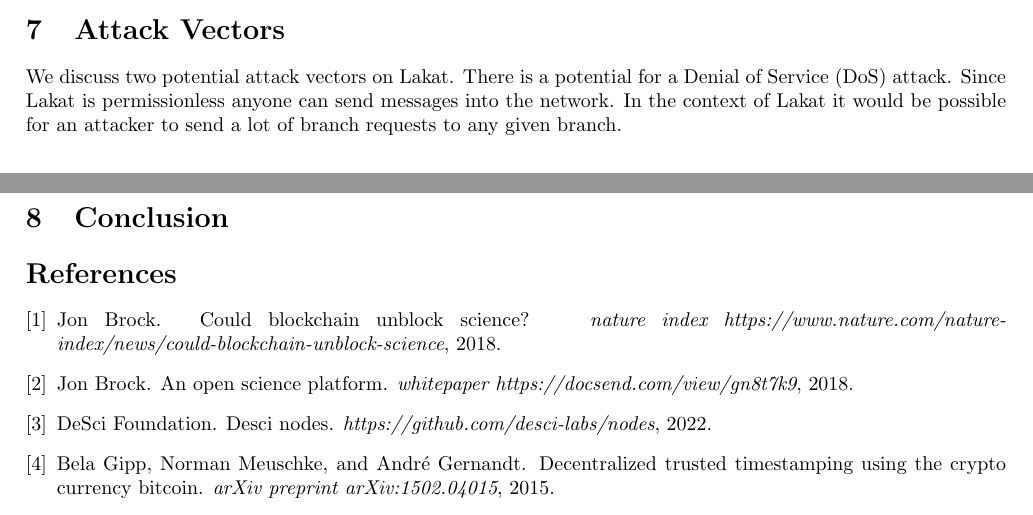
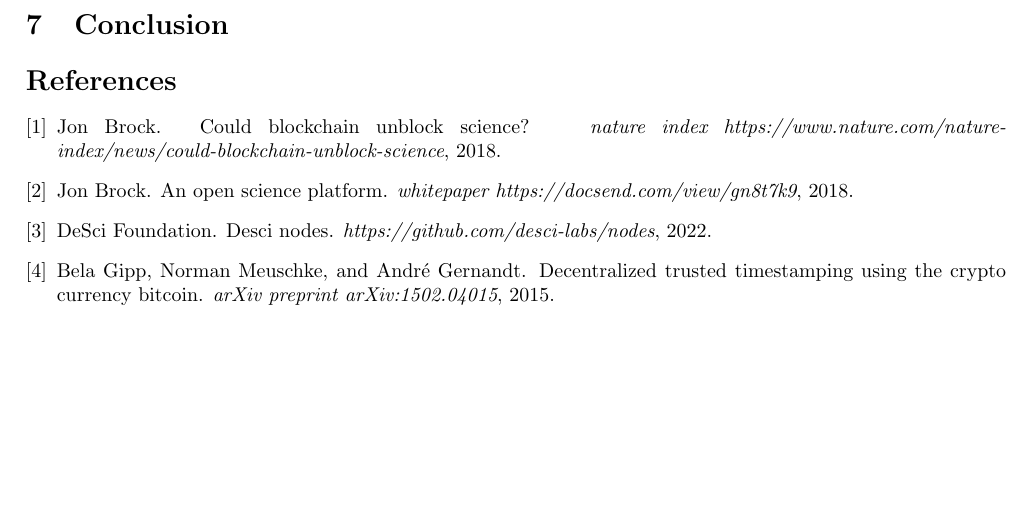
Before and after one commit to Lakat-OS/whitepaper, a LaTeX paper (src/main.tex): two parts of pages 17 and 18 of 18 before the commit and part of page 18 of 18 after it, the two joined at a grey line, cut at the place of the change, the shorter picture padded with empty space. Compiled offline with pdfLaTeX.

Commit message:
new main.tex

```diff
--- a/src/main.tex
+++ b/src/main.tex
@@ -54,7 +54,7 @@ academic publishing}}
 
 \input{src/interfaces.tex}
 
-\input{src/attackvectors.tex}
+% \input{src/attackvectors.tex}
 
 \input{src/conclusion.tex}
 
```
